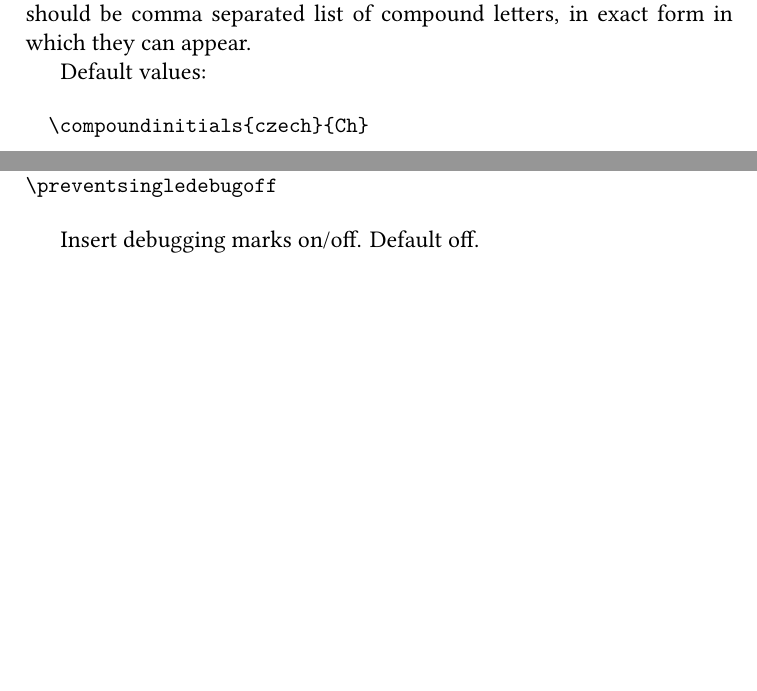
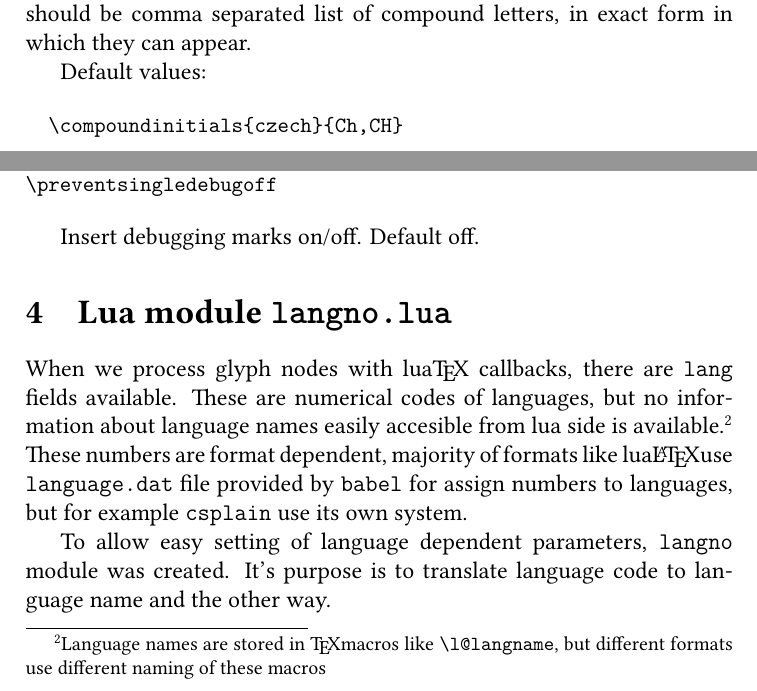
Before and after one commit to michal-h21/luavlna, a LaTeX document (doc.tex): two parts of pages 3 and 4 of 4, joined at a grey line, cut so that both start at the same text, the shorter picture padded with empty space. The pictures show the PDF file doc.pdf that the author committed with the source.

Commit message:
Added info about langno.lua

```diff
--- a/doc.tex
+++ b/doc.tex
@@ -139,7 +139,7 @@ separated list of compound letters, in exact form in which they can appear.
 Default values:
 
 \begin{verbatim}
-  \compoundinitials{czech}{Ch}
+  \compoundinitials{czech}{Ch,CH}
 \end{verbatim}
 
 \subsection{Turning off language switching}
@@ -173,4 +173,19 @@ To resume processing, use
 
 Insert debugging marks on/off. Default off.
 
+\section{Lua module \texttt{langno.lua}}
+
+When we process glyph nodes with lua\TeX\ callbacks, there are \verb|lang|
+fields available. These are numerical codes of languages, but no information
+about language names easily accesible from lua side is available.\footnote{%
+	Language names are stored in \TeX macros like \verb|\string\l@langname|, but
+	different formats use different naming of these macros}
+These numbers are format dependent, majority of formats like
+lua\LaTeX use \verb|language.dat| file provided by \verb|babel|
+for assign numbers to languages, but for example \verb|csplain|
+use its own system.
+
+To allow easy setting of language dependent parameters, \verb|langno| module
+was created. It's purpose is to translate language code to language name and
+the other way.
 \end{document}
```
Also changed, not shown: doc.pdf, doc.tex (2 more changed lines).
